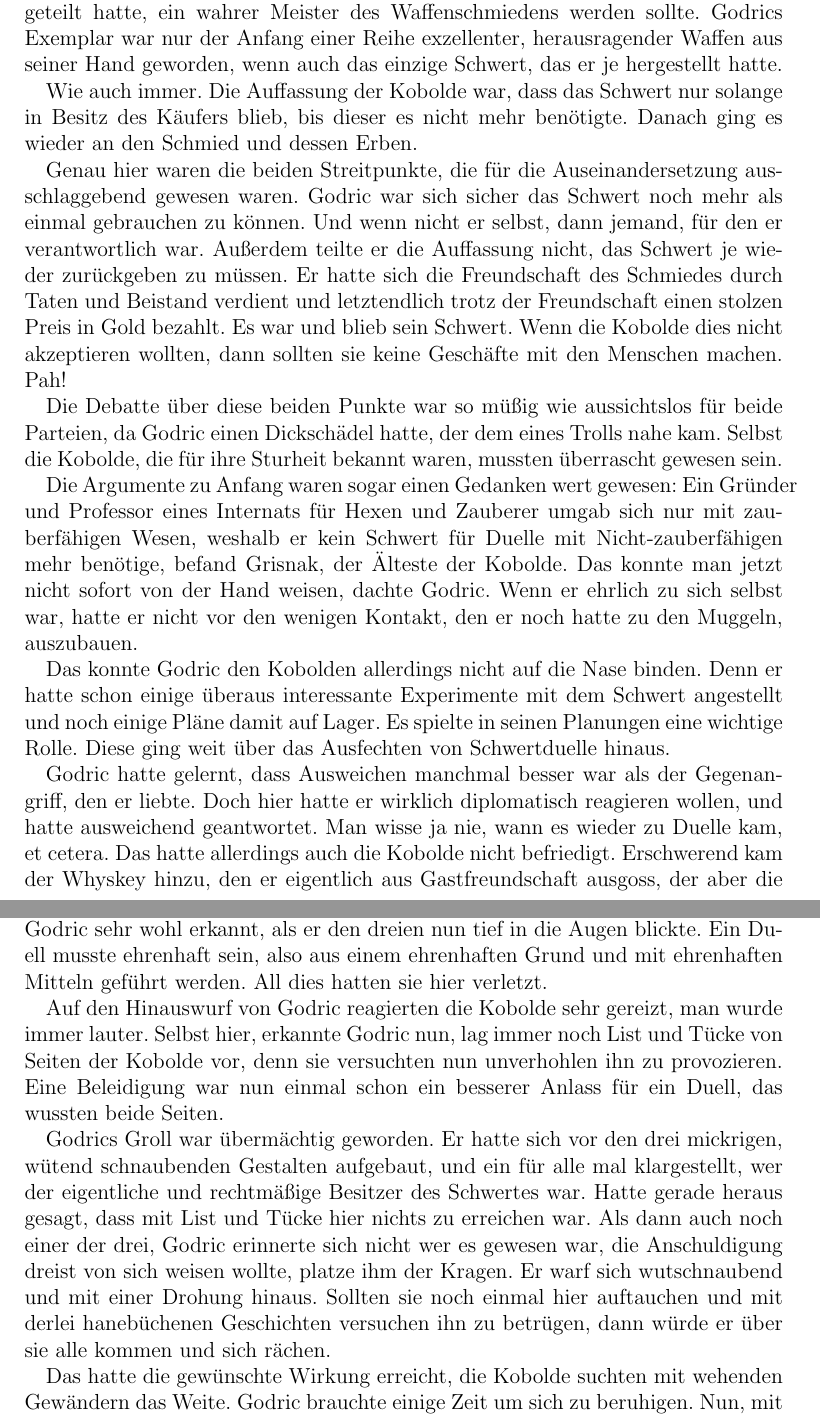
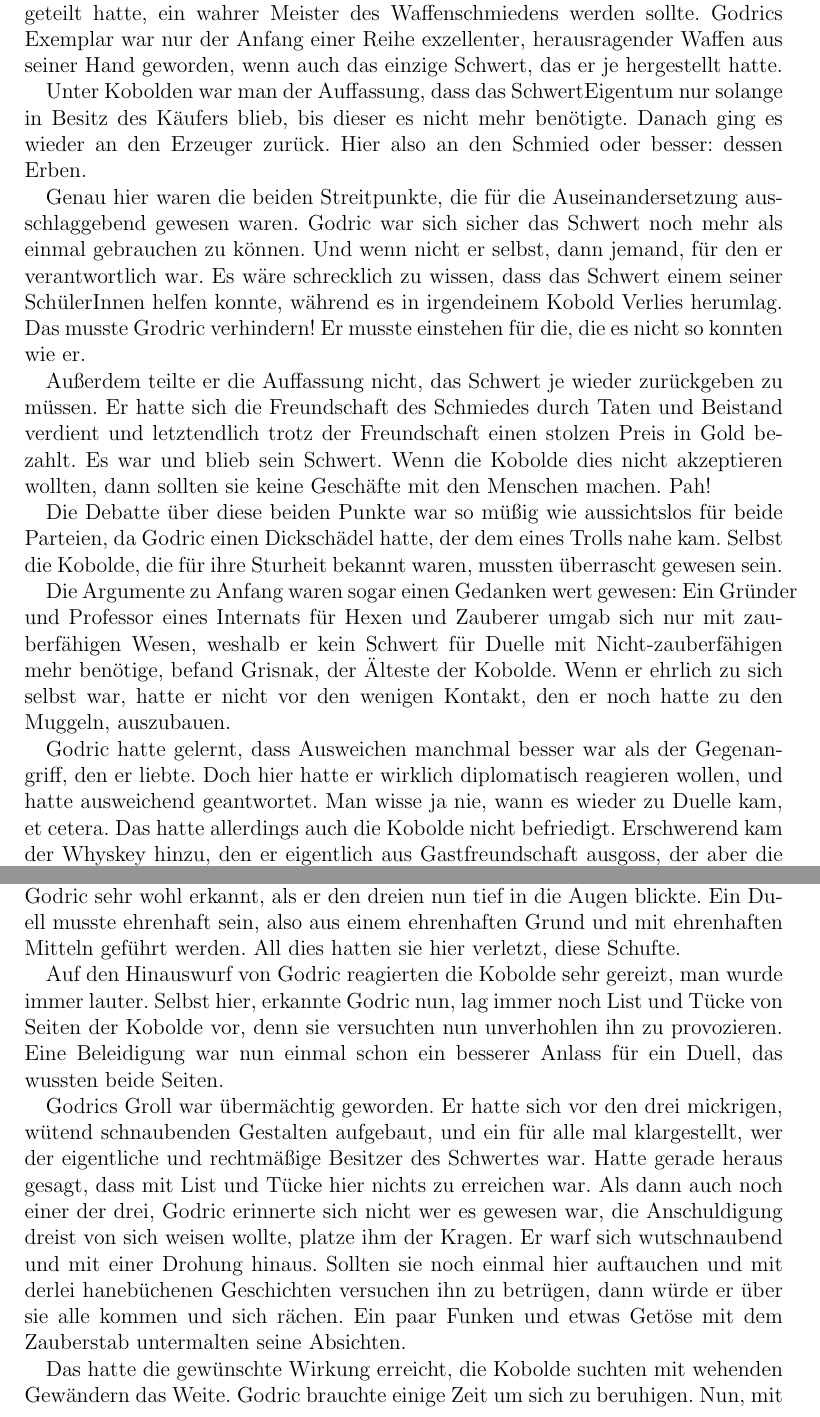
Before and after one commit to JonnyBGoodII/fanfiction-wizwo, a LaTeX document (Kurzgeschichten/Godric/Latex/dasGuteRecht.tex): two parts of pages 2 and 3 of 4, joined at a grey line, cut so that both start at the same text. Compiled offline with pdfLaTeX.

Commit message:
second review for Godric

```diff
--- a/Kurzgeschichten/Godric/Latex/dasGuteRecht.tex
+++ b/Kurzgeschichten/Godric/Latex/dasGuteRecht.tex
@@ -16,7 +16,7 @@
 
 	Ein tiefer Seufzer folgte dieser Überlegung. Natürlich hatte er das nicht gekonnt. Kobolde waren schließlich sehr intelligente, fühlende Geschöpfe, anders als Sumpfkrattler, die schon mal eine halbe Stunde lang auf einem Wanderschuh, der im Sumpf stecken geblieben war, herumbeißen konnten, ehe sie merkten, dass darin keine Beute mehr war. Kobolde hingegen waren schlau und vor allem konnten sie hinterlistig sein.
 
-	Die Kobolddelegation und der Streit, den er mit den Dreien hatte, beschäftigte Godric schwer. Grisnak, Helask, und Kaledioth waren an der Pforte von Hogwarts aufgetaucht, und verlangten den Gründer Godric, den man  nun Gryffindor nannte, zu sprechen.
+	Die Kobolddelegation und der Streit, den er mit den Dreien hatte, beschäftigte Godric schwer. Grisnak, Helask, und Kaledioth waren an der Pforte von Hogwarts aufgetaucht, und verlangten den Gründer Godric, den man nun Gryffindor nannte, zu sprechen.
 
 	Das Gespräch hatte bereits kühl begonnen. Schließlich hatten die Gäste mit den knorrigen Gesichtszügen, die so sehr zu den Charakteren gepasst hatten, fast zwei Stunden warten müssen. Nun, dachte Godric, es sei nicht anders gegangen. Denn sie wären unangekündigt gekommen und er habe sich als Professor der Ausbildung und Erziehung der nachsten Hexen- und Zauberergenerationen verpflichtet. Die Kobolde hatten hier wohl andere Prioritäten gehabt.
 
@@ -24,25 +24,25 @@
 
 	Es hatte sich später herausgestellt, dass Merloth, mit dem er sich das Lagerfeuer geteilt hatte, ein wahrer Meister des Waffenschmiedens werden sollte. Godrics Exemplar war nur der Anfang einer Reihe exzellenter, herausragender Waffen aus seiner Hand geworden, wenn auch das einzige Schwert, das er je hergestellt hatte.
 
-	Wie auch immer. Die Auffassung der Kobolde war, dass das Schwert nur solange in Besitz des Käufers blieb, bis dieser es nicht mehr benötigte. Danach ging es wieder an den Schmied und dessen Erben.
+	Unter Kobolden war man der Auffassung, dass das SchwertEigentum nur solange in Besitz des Käufers blieb, bis dieser es nicht mehr benötigte. Danach ging es wieder an den Erzeuger zurück. Hier also an den Schmied oder besser: dessen Erben.
 
-	Genau hier waren die beiden Streitpunkte, die für die Auseinandersetzung ausschlaggebend gewesen waren. Godric war sich sicher das Schwert noch mehr als einmal gebrauchen zu können. Und wenn nicht er selbst, dann jemand, für den er verantwortlich war. Außerdem teilte er die Auffassung nicht, das Schwert je wieder zurückgeben zu müssen. Er hatte sich die Freundschaft des Schmiedes durch Taten und Beistand verdient und letztendlich trotz der Freundschaft einen stolzen Preis in Gold bezahlt. Es war und blieb sein Schwert. Wenn die Kobolde dies nicht akzeptieren wollten, dann sollten sie keine Geschäfte mit den Menschen machen. Pah!
+	Genau hier waren die beiden Streitpunkte, die für die Auseinandersetzung ausschlaggebend gewesen waren. Godric war sich sicher das Schwert noch mehr als einmal gebrauchen zu können. Und wenn nicht er selbst, dann jemand, für den er verantwortlich war. Es wäre schrecklich zu wissen, dass das Schwert einem seiner SchülerInnen helfen konnte, während es in irgendeinem Kobold Verlies herumlag. Das musste Grodric verhindern! Er musste einstehen für die, die es nicht so konnten wie er.
+
+	Außerdem teilte er die Auffassung nicht, das Schwert je wieder zurückgeben zu müssen. Er hatte sich die Freundschaft des Schmiedes durch Taten und Beistand verdient und letztendlich trotz der Freundschaft einen stolzen Preis in Gold bezahlt. Es war und blieb sein Schwert. Wenn die Kobolde dies nicht akzeptieren wollten, dann sollten sie keine Geschäfte mit den Menschen machen. Pah!
 
 	Die Debatte über diese beiden Punkte war so müßig wie aussichtslos für beide Parteien, da Godric einen Dickschädel hatte, der dem eines Trolls nahe kam. Selbst die Kobolde, die für ihre Sturheit bekannt waren, mussten überrascht gewesen sein.
 
-	Die Argumente zu Anfang waren sogar einen Gedanken wert gewesen: Ein Gründer und Professor eines Internats für Hexen und Zauberer umgab sich nur mit zauberfähigen Wesen, weshalb er kein Schwert für Duelle mit Nicht-zauberfähigen mehr benötige, befand Grisnak, der Älteste der Kobolde.  Das konnte man jetzt nicht sofort von der Hand weisen, dachte Godric. Wenn er ehrlich zu sich selbst war, hatte er nicht vor den wenigen Kontakt, den er noch hatte zu den Muggeln, auszubauen.
-
-	Das konnte Godric den Kobolden allerdings nicht auf die Nase binden. Denn er hatte schon einige überaus interessante Experimente mit dem Schwert angestellt und noch einige Pläne damit auf Lager. Es spielte in seinen Planungen eine wichtige Rolle. Diese ging weit über das Ausfechten von Schwertduelle hinaus.
+	Die Argumente zu Anfang waren sogar einen Gedanken wert gewesen: Ein Gründer und Professor eines Internats für Hexen und Zauberer umgab sich nur mit zauberfähigen Wesen, weshalb er kein Schwert für Duelle mit Nicht-zauberfähigen mehr benötige, befand Grisnak, der Älteste der Kobolde. Wenn er ehrlich zu sich selbst war, hatte er nicht vor den wenigen Kontakt, den er noch hatte zu den Muggeln, auszubauen.
 
 	Godric hatte gelernt, dass Ausweichen manchmal besser war als der Gegenangriff, den er liebte. Doch hier hatte er wirklich diplomatisch reagieren wollen, und hatte ausweichend geantwortet. Man wisse ja nie, wann es wieder zu Duelle kam, et cetera. Das hatte allerdings auch die Kobolde nicht befriedigt. Erschwerend kam der Whyskey hinzu, den er eigentlich aus Gastfreundschaft ausgoss, der aber die Gemüter eher befeuerte als sie zu beruhigen. Das war nicht seine beste Idee an diesem Tag gewesen befand Godric rückblickend.
 
 	Kaledioth hatte offensichtlich irgendwann genug und änderte die Taktik. Statt mit sachlichen Argumenten zu überzeugen, wollte der jüngste Kobold Godric nun bei seiner Ehre packen. Er behauptete, das Schwert sei von solcher Schönheit und Güte, dass es nur einem wahrer Meister zustünde. Ob Godric Gryffindor dem nicht zustimme? Das konnte er um nichts in der Welt verneinen. Allerdings witterte Godric hier einen Hinterhalt, den Kaledioth trotz seiner Jugend hier legen wollte. Dies machte den ehrwürdigen Gründer wütend, denn ihn konnte man am leichtesten in Rage versetzen, wenn man ihm das Gefühl gab, übers Ohr gehauen zu werden.
 
-	Natürlich kam sofort die Herausforderung von Kaledioth an Godric um das Schwert. Doch nun reichte es wirklich. Er hatte sie freundlich empfangen, sich gastfreundlich gezeigt, sogar argumentieren wollen, wo es eigentlich nichts zu diskutieren gab. Und nun per List aufs Kreuz gelegt werden! Ohnehin hätte er sich nicht auf das Duell einlassen müssen, da Kobolde sehr wohl magische Wesen waren und mit anderen Mitteln kämpfen konnten als mit Schwertern. Außerdem war der Grund für das Duell es nicht wert gewesen, da er nicht aufrichtig war. Das hatte Godric sehr wohl erkannt, als er den dreien nun tief in die Augen blickte. Ein Duell musste ehrenhaft sein, also aus einem ehrenhaften Grund und mit ehrenhaften Mitteln geführt werden. All dies hatten sie hier verletzt.
+	Natürlich kam sofort die Herausforderung von Kaledioth an Godric um das Schwert. Doch nun reichte es wirklich. Er hatte sie freundlich empfangen, sich gastfreundlich gezeigt, sogar argumentieren wollen, wo es eigentlich nichts zu diskutieren gab. Und nun per List aufs Kreuz gelegt werden! Ohnehin hätte er sich nicht auf das Duell einlassen müssen, da Kobolde sehr wohl magische Wesen waren und mit anderen Mitteln kämpfen konnten als mit Schwertern. Außerdem war der Grund für das Duell es nicht wert gewesen, da er nicht aufrichtig war. Das hatte Godric sehr wohl erkannt, als er den dreien nun tief in die Augen blickte. Ein Duell musste ehrenhaft sein, also aus einem ehrenhaften Grund und mit ehrenhaften Mitteln geführt werden. All dies hatten sie hier verletzt, diese Schufte.
 
 	Auf den Hinauswurf von Godric reagierten die Kobolde sehr gereizt, man wurde immer lauter. Selbst hier, erkannte Godric nun, lag immer noch List und Tücke von Seiten der Kobolde vor, denn sie versuchten nun unverhohlen ihn zu provozieren. Eine Beleidigung war nun einmal schon ein besserer Anlass für ein Duell, das wussten beide Seiten.
 
-	Godrics Groll war übermächtig geworden. Er hatte sich vor den drei mickrigen, wütend schnaubenden Gestalten aufgebaut, und ein für alle mal klargestellt, wer der eigentliche und rechtmäßige Besitzer des Schwertes war. Hatte gerade heraus gesagt, dass mit List und Tücke hier nichts zu erreichen war. Als dann auch noch einer der drei, Godric erinnerte sich nicht wer es gewesen war, die Anschuldigung dreist von sich weisen wollte, platze ihm der Kragen. Er warf sich wutschnaubend und mit einer Drohung hinaus. Sollten sie noch einmal hier auftauchen und mit derlei hanebüchenen Geschichten versuchen ihn zu betrügen, dann würde er über sie alle kommen und sich rächen.
+	Godrics Groll war übermächtig geworden. Er hatte sich vor den drei mickrigen, wütend schnaubenden Gestalten aufgebaut, und ein für alle mal klargestellt, wer der eigentliche und rechtmäßige Besitzer des Schwertes war. Hatte gerade heraus gesagt, dass mit List und Tücke hier nichts zu erreichen war. Als dann auch noch einer der drei, Godric erinnerte sich nicht wer es gewesen war, die Anschuldigung dreist von sich weisen wollte, platze ihm der Kragen. Er warf sich wutschnaubend und mit einer Drohung hinaus. Sollten sie noch einmal hier auftauchen und mit derlei hanebüchenen Geschichten versuchen ihn zu betrügen, dann würde er über sie alle kommen und sich rächen. Ein paar Funken und etwas Getöse mit dem Zauberstab untermalten seine Absichten.
 
 	Das hatte die gewünschte Wirkung erreicht, die Kobolde suchten mit wehenden Gewändern das Weite. Godric brauchte einige Zeit um sich zu beruhigen. Nun, mit etwas Abstand, dachte er etwas anders über die Dinge. Aber was hätte er auch anderes machen sollen? Er konnte das Schwert nicht zurückgeben, nur weil es deren Brauch war. Es hatte hier in Hogwarts noch viele wichtige Dinge zu vollbringen. Und ein Duell mit einem Kobold war bestimmt keine gute Idee.
 
```
Also changed, not shown: Kurzgeschichten/Godric/Latex/dasGuteRecht.tex (2 more changed lines).
